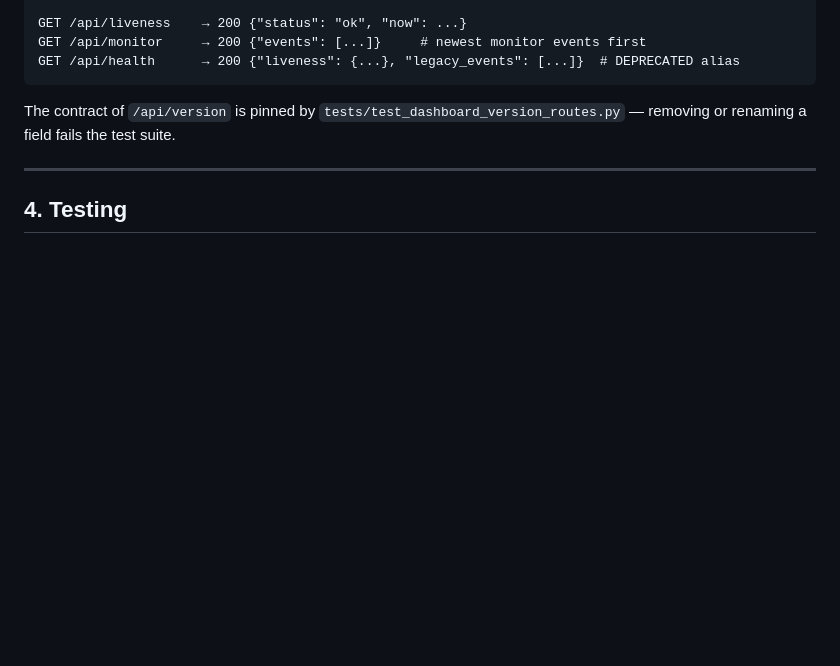
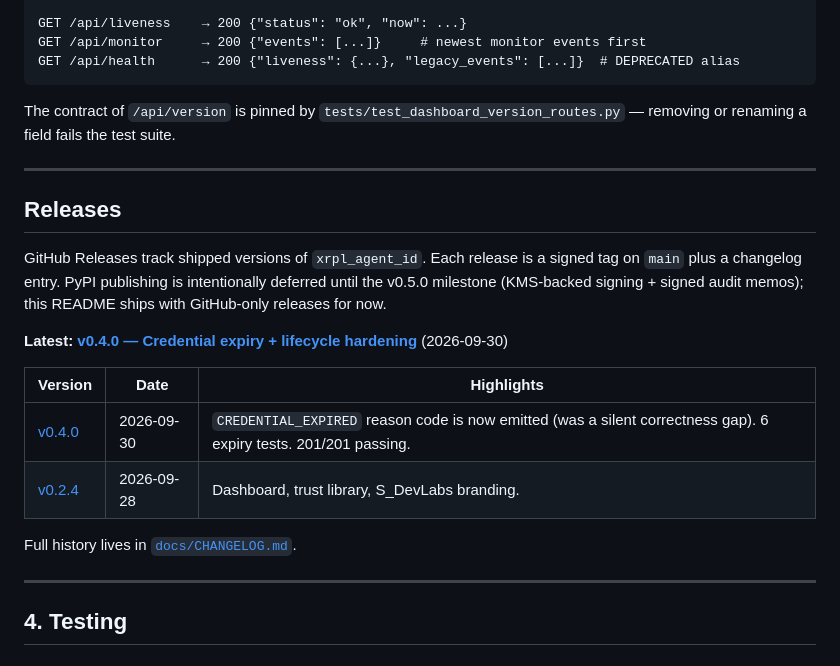
Before and after one commit to DuNorth595/xrpl_agent_id, a Markdown page: README.md, the part around the change. Rendered like a GitHub page; blank space fills up the shorter version.

Commit message:
README: add Releases section linking v0.4.0 and v0.2.4 GitHub releases

```diff
--- a/README.md
+++ b/README.md
@@ -320,6 +320,24 @@ removing or renaming a field fails the test suite.
 
 ---
 
+## Releases
+
+GitHub Releases track shipped versions of `xrpl_agent_id`. Each release is a
+signed tag on `main` plus a changelog entry. PyPI publishing is intentionally
+deferred until the v0.5.0 milestone (KMS-backed signing + signed audit memos);
+this README ships with GitHub-only releases for now.
+
+**Latest: [v0.4.0 — Credential expiry + lifecycle hardening](https://github.com/DuNorth595/xrpl_agent_id/releases/tag/v0.4.0)** (2026-09-30)
+
+| Version | Date | Highlights |
+|---|---|---|
+| [v0.4.0](https://github.com/DuNorth595/xrpl_agent_id/releases/tag/v0.4.0) | 2026-09-30 | `CREDENTIAL_EXPIRED` reason code is now emitted (was a silent correctness gap). 6 expiry tests. 201/201 passing. |
+| [v0.2.4](https://github.com/DuNorth595/xrpl_agent_id/releases/tag/v0.2.4) | 2026-09-28 | Dashboard, trust library, S_DevLabs branding. |
+
+Full history lives in [`docs/CHANGELOG.md`](docs/CHANGELOG.md).
+
+---
+
 ## 4. Testing
 
 ### Current Test Suite
```
